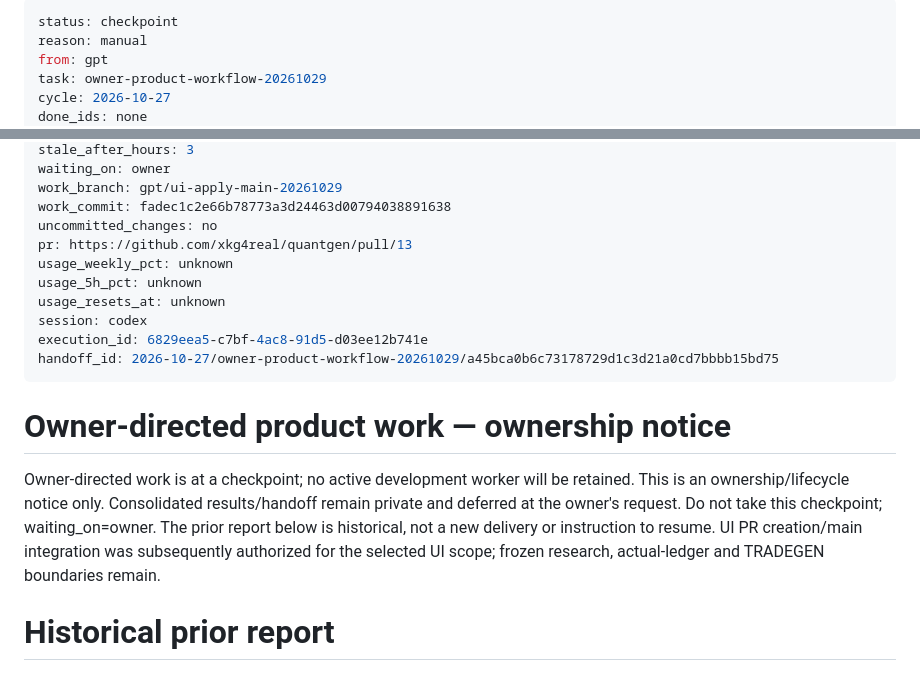
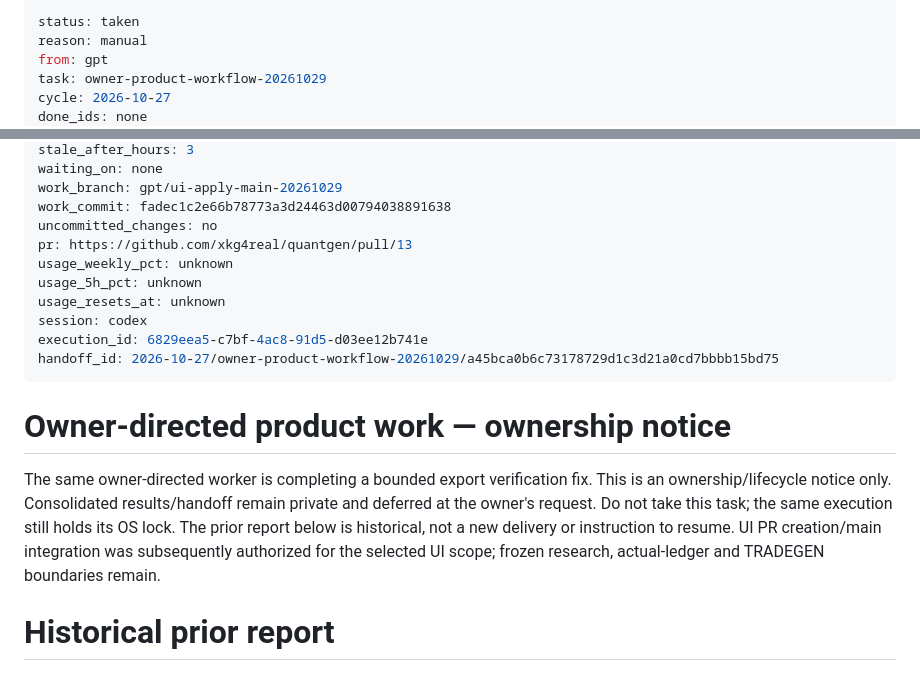
Before and after one commit to xkg4real/quantgen, a Markdown page: CURRENT.md, 2 parts joined by grey strips. Rendered like a GitHub page.

Commit message:
Retain owner task ownership during bounded export verification

```diff
--- a/CURRENT.md
+++ b/CURRENT.md
@@ -1,5 +1,5 @@
 ---
-status: checkpoint
+status: taken
 reason: manual
 from: gpt
 task: owner-product-workflow-20261029
@@ -10,5 +10,5 @@ updated_at: 2026-10-29T19:03:00+09:00
 stale_after_hours: 3
-waiting_on: owner
+waiting_on: none
 work_branch: gpt/ui-apply-main-20261029
 work_commit: fadec1c2e66b78773a3d24463d00794038891638
 uncommitted_changes: no
@@ -23,7 +23,7 @@ handoff_id: 2026-10-27/owner-product-workflow-20261029/a45bca0b6c73178729d1c3d21
 
 # Owner-directed product work — ownership notice
 
-Owner-directed work is at a checkpoint; no active development worker will be retained. This is an ownership/lifecycle notice only. Consolidated results/handoff remain private and deferred at the owner's request. Do not take this checkpoint; waiting_on=owner. The prior report below is historical, not a new delivery or instruction to resume. UI PR creation/main integration was subsequently authorized for the selected UI scope; frozen research, actual-ledger and TRADEGEN boundaries remain.
+The same owner-directed worker is completing a bounded export verification fix. This is an ownership/lifecycle notice only. Consolidated results/handoff remain private and deferred at the owner's request. Do not take this task; the same execution still holds its OS lock. The prior report below is historical, not a new delivery or instruction to resume. UI PR creation/main integration was subsequently authorized for the selected UI scope; frozen research, actual-ledger and TRADEGEN boundaries remain.
 
 # Historical prior report
 
```
Also changed, not shown: other parts of CURRENT.md (+1 -1 lines).
